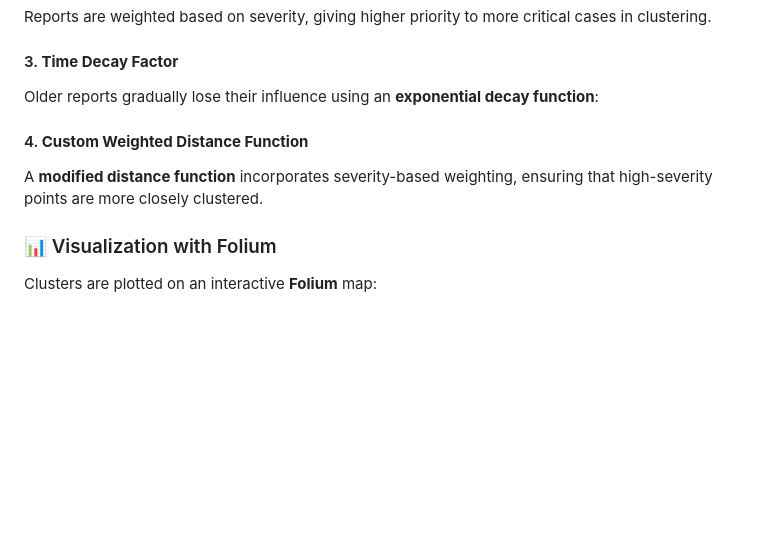
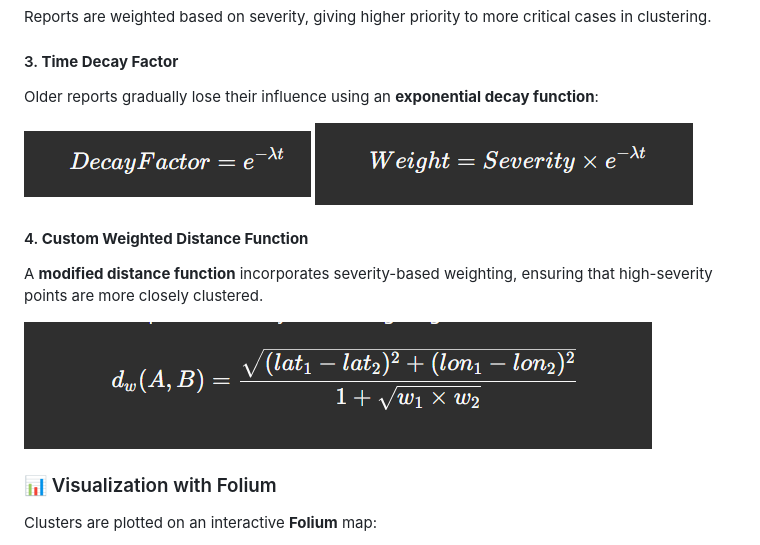
Before and after one commit to 21lakshh/woof, a Markdown page: README.md, the part around the change. Rendered like a GitHub page; blank space fills up the shorter version.

```diff
--- a/README.md
+++ b/README.md
@@ -40,8 +40,13 @@ Reports are weighted based on severity, giving higher priority to more critical
 #### 3. **Time Decay Factor**
 Older reports gradually lose their influence using an **exponential decay function**:
 
+![DecayFactor](formulas/decayfactor.png)
+![Weight](formulas/weight.png)
+
 #### 4. **Custom Weighted Distance Function**
 A **modified distance function** incorporates severity-based weighting, ensuring that high-severity points are more closely clustered.
+
+![DistanceFunction](formulas/distancefunction.png)
 
 ### 📊 Visualization with Folium
 Clusters are plotted on an interactive **Folium** map:
```
